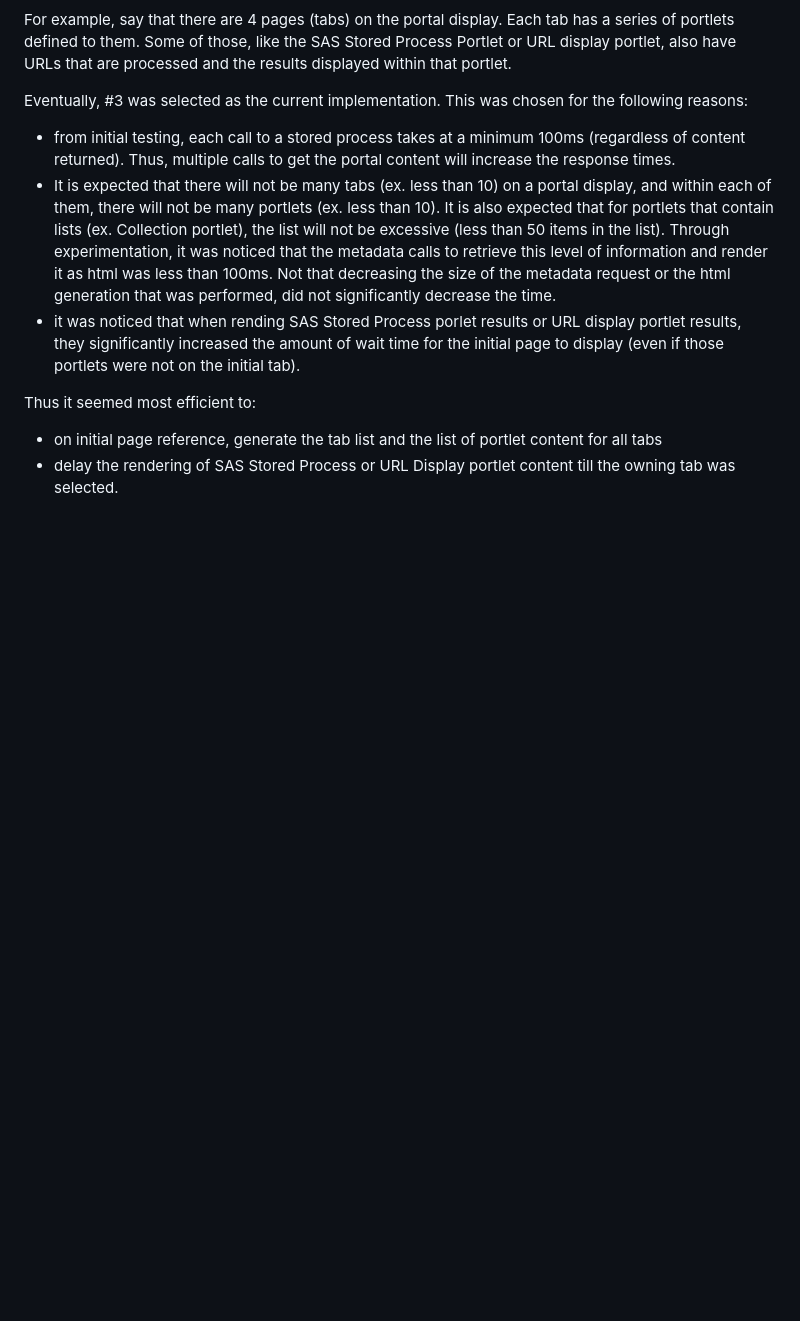
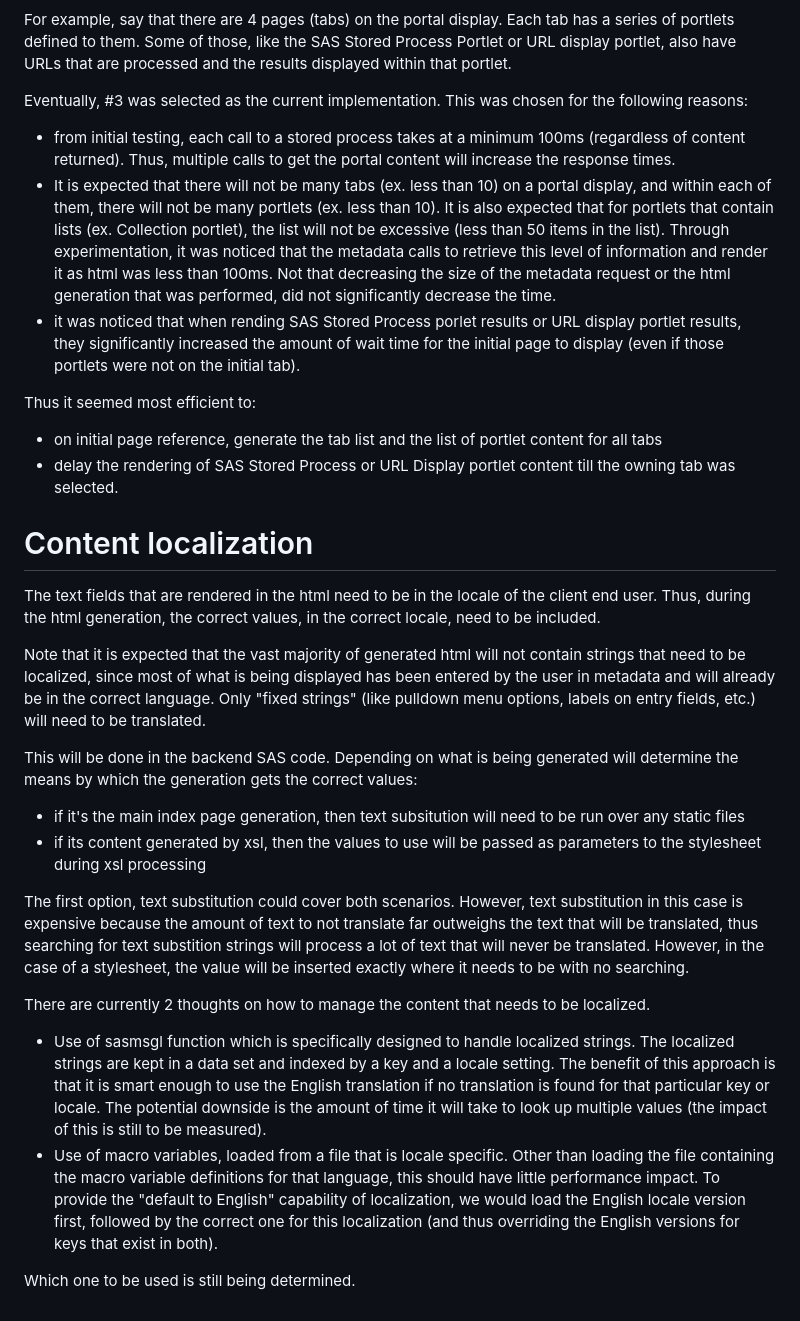
Before and after one commit to sassoftware/sas-portal-app, a Markdown page: IMPLEMENTATION.md, the part around the change. Rendered like a GitHub page; blank space fills up the shorter version.

Commit message:
add details about localization options

```diff
--- a/IMPLEMENTATION.md
+++ b/IMPLEMENTATION.md
@@ -44,3 +44,23 @@ Thus it seemed most efficient to:
 
 - on initial page reference, generate the tab list and the list of portlet content for all tabs
 - delay the rendering of SAS Stored Process or URL Display portlet content till the owning tab was selected.
+
+# Content localization
+
+The text fields that are rendered in the html need to be in the locale of the client end user.  Thus, during the html generation, the correct values, in the correct locale, need to be included.
+
+Note that it is expected that the vast majority of generated html will not contain strings that need to be localized, since most of what is being displayed has been entered by the user in metadata and will already be in the correct language.  Only "fixed strings" (like pulldown menu options, labels on entry fields, etc.) will need to be translated.
+
+This will be done in the backend SAS code.  Depending on what is being generated will determine the means by which the generation gets the correct values:
+
+- if it's the main index page generation, then text subsitution will need to be run over any static files
+- if its content generated by xsl, then the values to use will be passed as parameters to the stylesheet during xsl processing
+
+The first option, text substitution could cover both scenarios.  However, text substitution in this case is expensive because the amount of text to not translate far outweighs the text that will be translated, thus searching for text substition strings will process a lot of text that will never be translated.  However, in the case of a stylesheet, the value will be inserted exactly where it needs to be with no searching.
+
+There are currently 2 thoughts on how to manage the content that needs to be localized.
+
+- Use of sasmsgl function which is specifically designed to handle localized strings.  The localized strings are kept in a data set and indexed by a key and a locale setting.  The benefit of this approach is that it is smart enough to use the English translation if no translation is found for that particular key or locale.   The potential downside is the amount of time it will take to look up multiple values (the impact of this is still to be measured).
+- Use of macro variables, loaded from a file that is locale specific.  Other than loading the file containing the macro variable definitions for that language, this should have little performance impact.   To provide the "default to English" capability of localization, we would load the English locale version first, followed by the correct one for this localization (and thus overriding the English versions for keys that exist in both).
+
+Which one to be used is still being determined.
```
